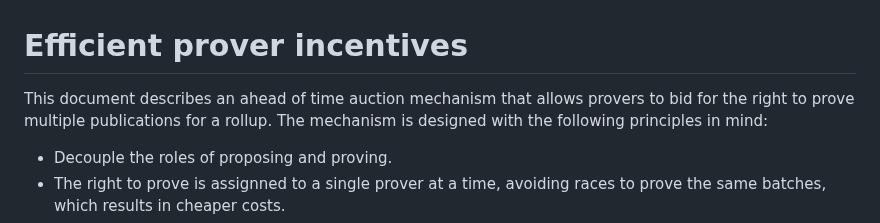
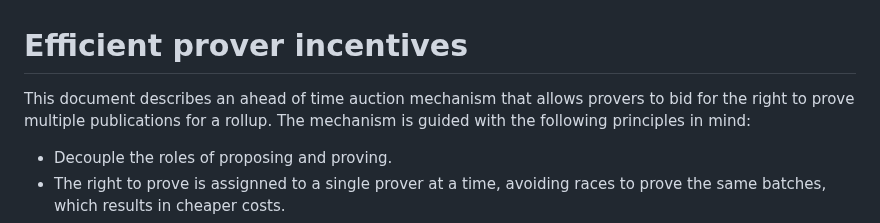
Before and after one commit to OpenZeppelin/minimal-rollup, a Markdown page: documentation/prover-incentives.md, the part around the change. Rendered like a GitHub page.

Commit message:
Update documentation/prover-incentives.md
Co-authored-by: Ernesto García <ernestognw@gmail.com>

```diff
--- a/documentation/prover-incentives.md
+++ b/documentation/prover-incentives.md
@@ -1,6 +1,6 @@
 # Efficient prover incentives
 
-This document describes an ahead of time auction mechanism that allows provers to bid for the right to prove multiple publications for a rollup. The mechanism is designed with the following principles in mind:
+This document describes an ahead of time auction mechanism that allows provers to bid for the right to prove multiple publications for a rollup. The mechanism is guided with the following principles in mind:
 
 - Decouple the roles of proposing and proving.
 - The right to prove is assignned to a single prover at a time, avoiding races to prove the same batches, which results in cheaper costs.
```
